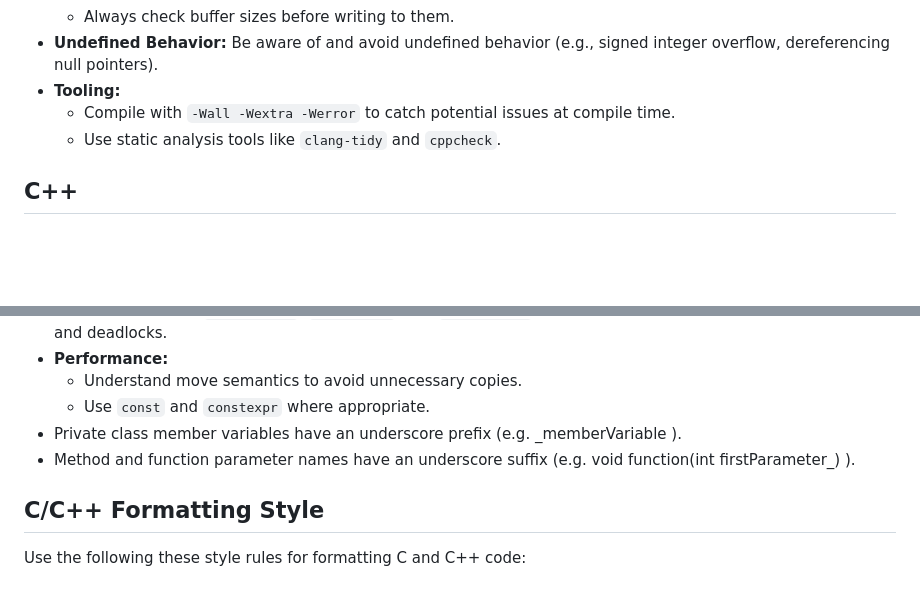
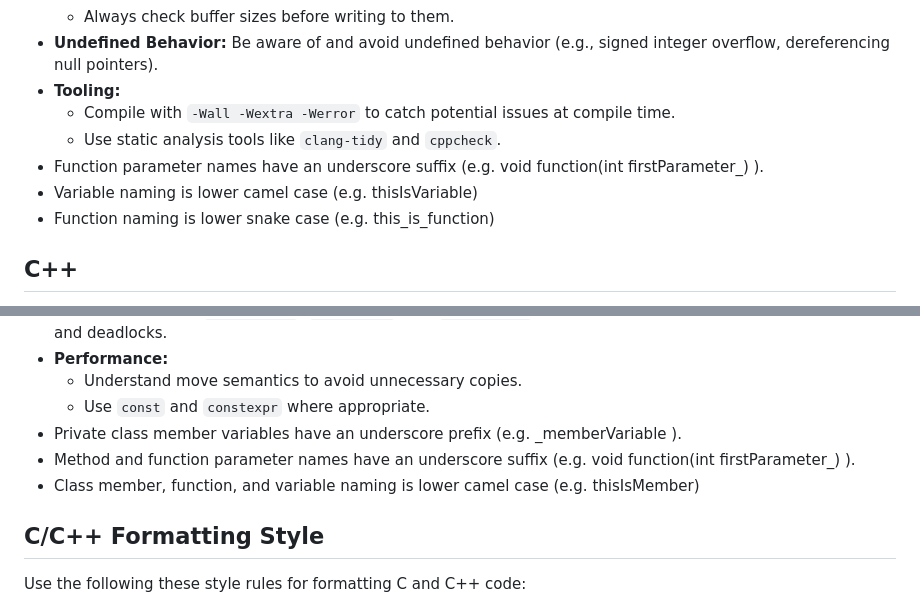
Before and after one commit to brand-zz/brandhunt-net, a Markdown page: AGENTS.md, 2 parts joined by grey strips. Rendered like a GitHub page; blank space fills up the shorter version.

Commit message:
Agents updates.

```diff
--- a/AGENTS.md
+++ b/AGENTS.md
@@ -34,6 +34,9 @@ This document outlines best practices for programming tasks. The focus is on ens
 *   **Tooling:**
     *   Compile with `-Wall -Wextra -Werror` to catch potential issues at compile time.
     *   Use static analysis tools like `clang-tidy` and `cppcheck`.
+*   Function parameter names have an underscore suffix (e.g.  void function(int firstParameter_) ).
+*   Variable naming is lower camel case (e.g. thisIsVariable)
+*   Function naming is lower snake case (e.g. this_is_function)
 
 ## C++
 
@@ -47,6 +50,7 @@ This document outlines best practices for programming tasks. The focus is on ens
     *   Use `const` and `constexpr` where appropriate.
 *   Private class member variables have an underscore prefix (e.g.  _memberVariable ).
 *   Method and function parameter names have an underscore suffix (e.g.  void function(int firstParameter_) ).
+*   Class member, function, and variable naming is lower camel case (e.g. thisIsMember)
 
 ## C/C++ Formatting Style
 
```
